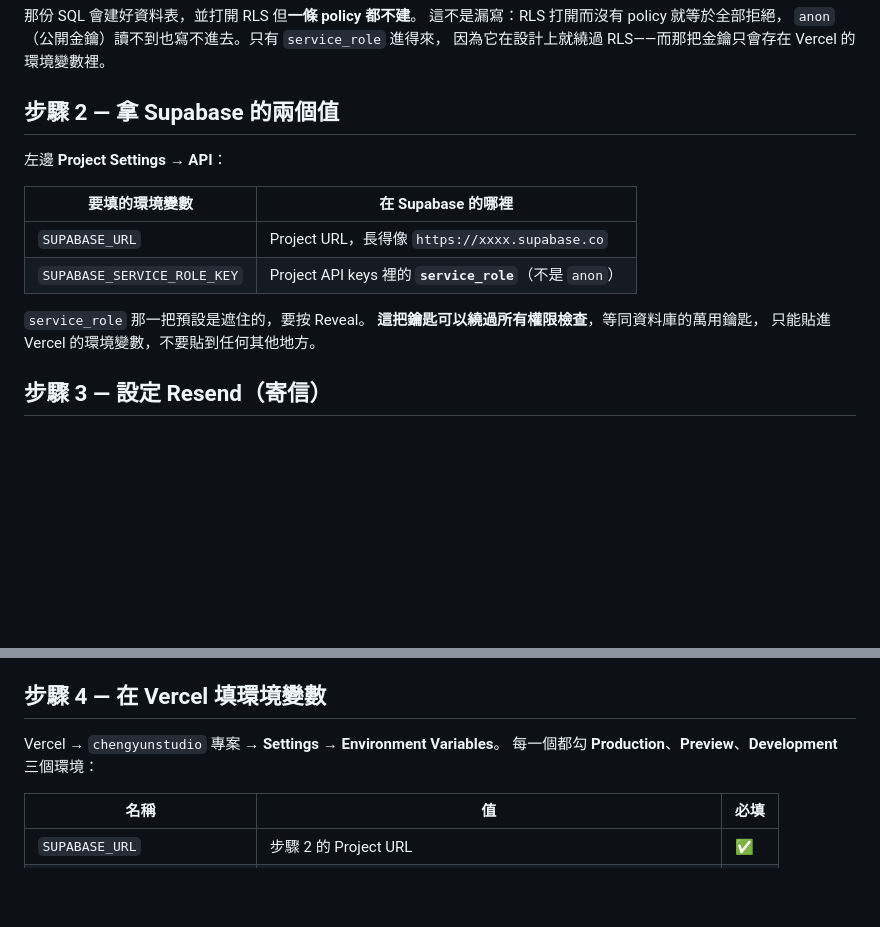
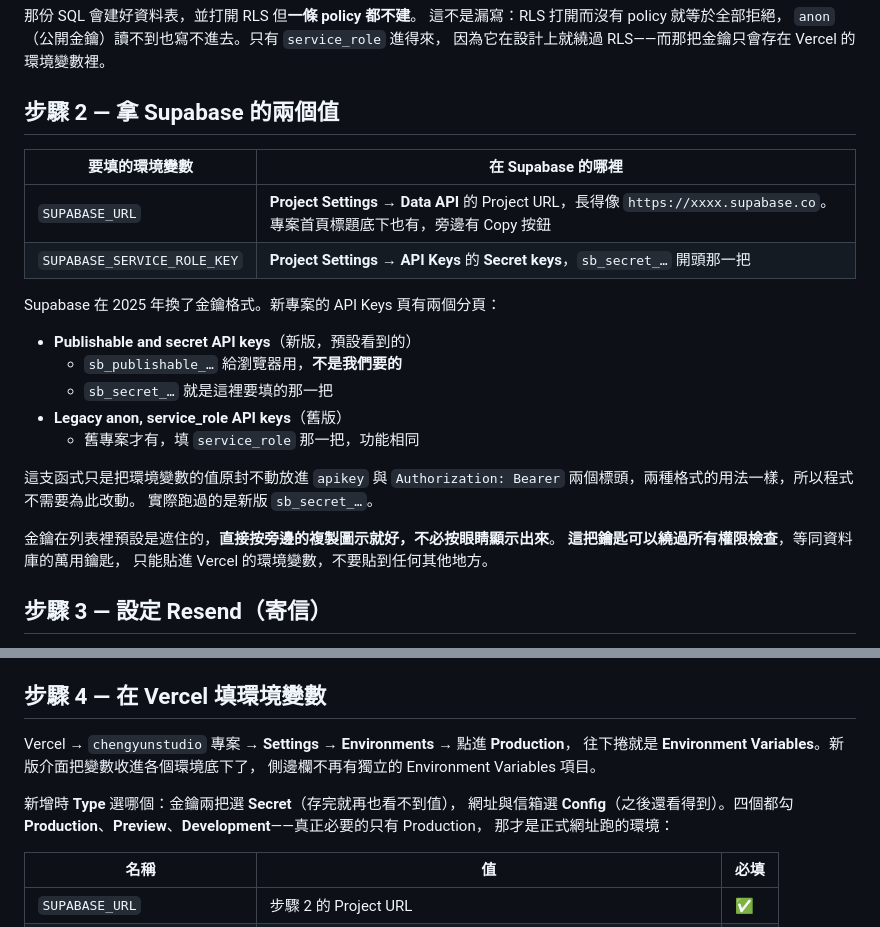
Before and after one commit to jeffanyyyyy/chengyun, a Markdown page: deploy/README.md, 2 parts joined by grey strips. Drawn GitHub-style; blank space fills up the shorter version.

Commit message:
設定文件跟上 Supabase 與 Vercel 換掉的介面
照著原本的步驟實際走過一遍，兩邊的位置都對不上了：

- Supabase 換了金鑰格式。新專案的 API Keys 頁預設顯示的是
  sb_publishable_ / sb_secret_，舊的 anon / service_role 收在另一個分頁。
  要填的是 sb_secret_ 那一把——這支函式只是把值原封不動放進
  apikey 與 Authorization 兩個標頭，兩種格式用法一樣，程式不必改。
  實際跑通的就是新版那把
- Project URL 也不在 Settings → API 了，移到 Data API
- Vercel 把環境變數收進各個環境底下，側邊欄不再有獨立的
  Environment Variables。路徑改成 Settings → Environments → Production
- 補上新增變數時 Type 要選 Secret 還是 Config

Co-Authored-By: Claude Opus 5 <noreply@anthropic.com>
Claude-Session: https://claude.ai/code/session_01UaaBt4D3iARJKEYnnKsipL

```diff
--- a/deploy/README.md
+++ b/deploy/README.md
@@ -65,14 +65,24 @@ python3 tools/build-site.py index.html --no-pf --vercel
 
 ## 步驟 2 — 拿 Supabase 的兩個值
 
-左邊 **Project Settings** → **API**：
-
 | 要填的環境變數 | 在 Supabase 的哪裡 |
 |---|---|
-| `SUPABASE_URL` | Project URL，長得像 `https://xxxx.supabase.co` |
-| `SUPABASE_SERVICE_ROLE_KEY` | Project API keys 裡的 **`service_role`**（不是 `anon`） |
+| `SUPABASE_URL` | **Project Settings → Data API** 的 Project URL，長得像 `https://xxxx.supabase.co`。專案首頁標題底下也有，旁邊有 Copy 按鈕 |
+| `SUPABASE_SERVICE_ROLE_KEY` | **Project Settings → API Keys** 的 **Secret keys**，`sb_secret_…` 開頭那一把 |
 
-`service_role` 那一把預設是遮住的，要按 Reveal。
+Supabase 在 2025 年換了金鑰格式。新專案的 API Keys 頁有兩個分頁：
+
+- **Publishable and secret API keys**（新版，預設看到的）
+  - `sb_publishable_…` 給瀏覽器用，**不是我們要的**
+  - `sb_secret_…` 就是這裡要填的那一把
+- **Legacy anon, service_role API keys**（舊版）
+  - 舊專案才有，填 `service_role` 那一把，功能相同
+
+這支函式只是把環境變數的值原封不動放進 `apikey` 與 `Authorization: Bearer`
+兩個標頭，兩種格式的用法一樣，所以程式不需要為此改動。
+實際跑過的是新版 `sb_secret_…`。
+
+金鑰在列表裡預設是遮住的，**直接按旁邊的複製圖示就好，不必按眼睛顯示出來**。
 **這把鑰匙可以繞過所有權限檢查**，等同資料庫的萬用鑰匙，
 只能貼進 Vercel 的環境變數，不要貼到任何其他地方。
 
@@ -90,8 +100,14 @@ python3 tools/build-site.py index.html --no-pf --vercel
 
 ## 步驟 4 — 在 Vercel 填環境變數
 
-Vercel → `chengyunstudio` 專案 → **Settings** → **Environment Variables**。
-每一個都勾 **Production**、**Preview**、**Development** 三個環境：
+Vercel → `chengyunstudio` 專案 → **Settings** → **Environments** → 點進 **Production**，
+往下捲就是 **Environment Variables**。新版介面把變數收進各個環境底下了，
+側邊欄不再有獨立的 Environment Variables 項目。
+
+新增時 **Type** 選哪個：金鑰兩把選 **Secret**（存完就再也看不到值），
+網址與信箱選 **Config**（之後還看得到）。四個都勾
+**Production**、**Preview**、**Development**——真正必要的只有 Production，
+那才是正式網址跑的環境：
 
 | 名稱 | 值 | 必填 |
 |---|---|---|
```
